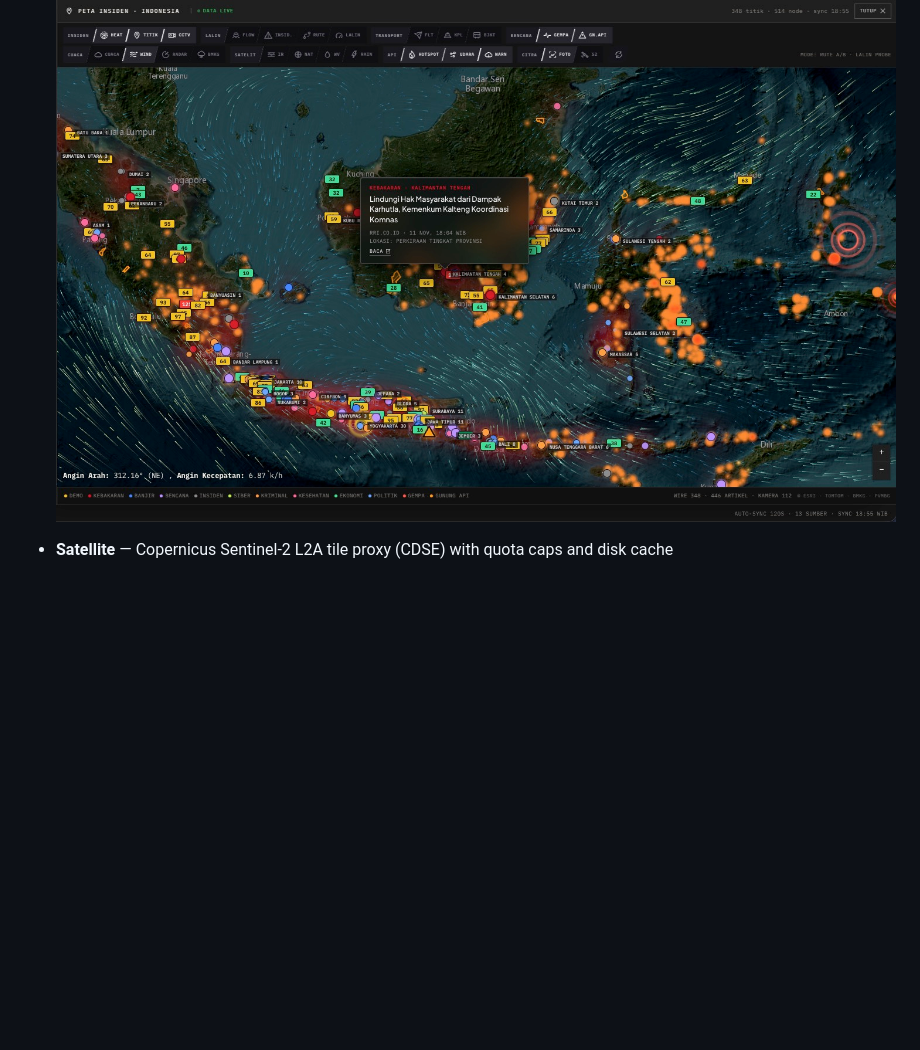
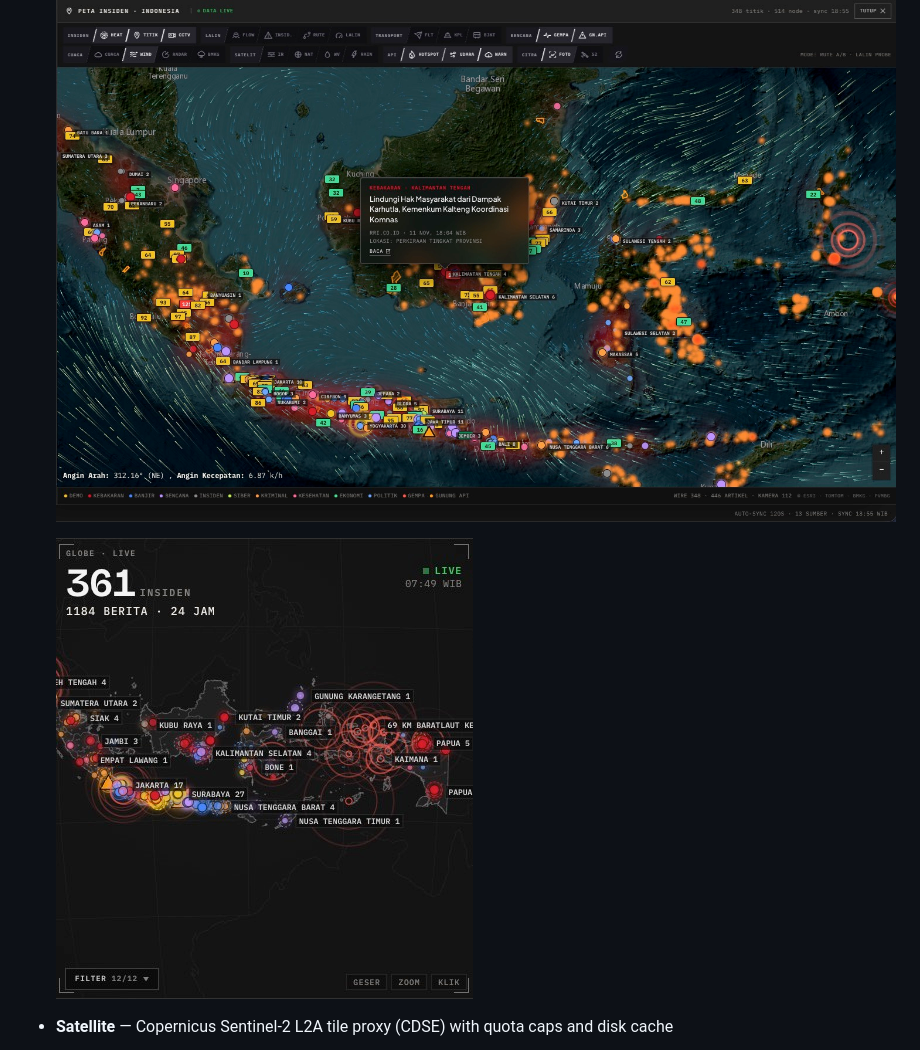
Before and after one commit to RaihanAdisecha/idn-monitor, a Markdown page: README.md, the part around the change. GitHub-like rendering; pictures changed too: docs/globe.jpg (added); blank space fills up the shorter version.

Commit message:
docs: add 3D globe screenshot to README features
Generated with [Devin](https://devin.ai)

Co-Authored-By: Devin <158243242+devin-ai-integration[bot]@users.noreply.github.com>

```diff
--- a/README.md
+++ b/README.md
@@ -11,6 +11,8 @@ Real-time situation dashboard for Indonesia: incident news, social signals, disa
 - **Incident map** — BMKG earthquakes, volcano alerts, weather warnings, air quality, wildfire hotspots (NASA FIRMS), TomTom traffic, and situation clustering on a Leaflet map + 3D globe
 
   ![Map layers: weather, air quality, wildfire hotspots](docs/map-conditions.jpg)
+
+  ![3D globe view with incident arcs](docs/globe.jpg)
 - **Satellite** — Copernicus Sentinel-2 L2A tile proxy (CDSE) with quota caps and disk cache
 
   ![Sentinel-2 true-color overlay via Copernicus](docs/map-copernicus.jpg)
```
